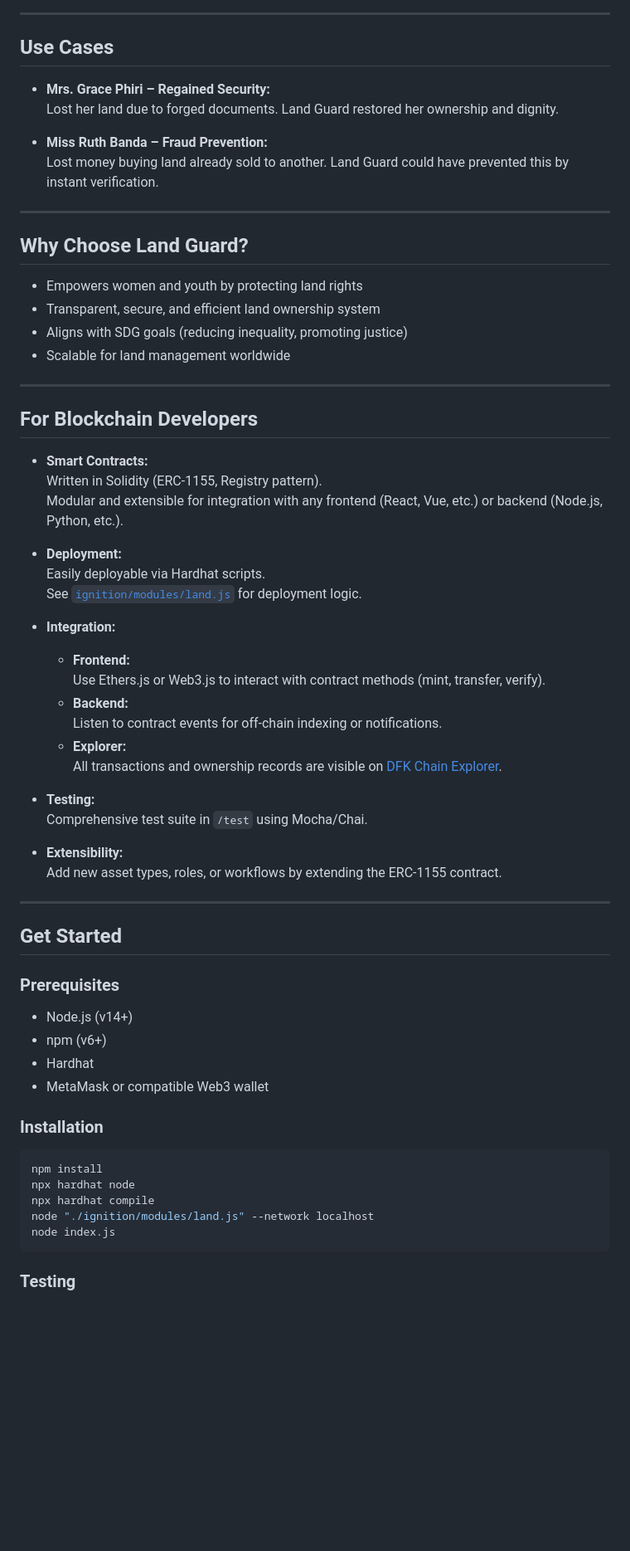
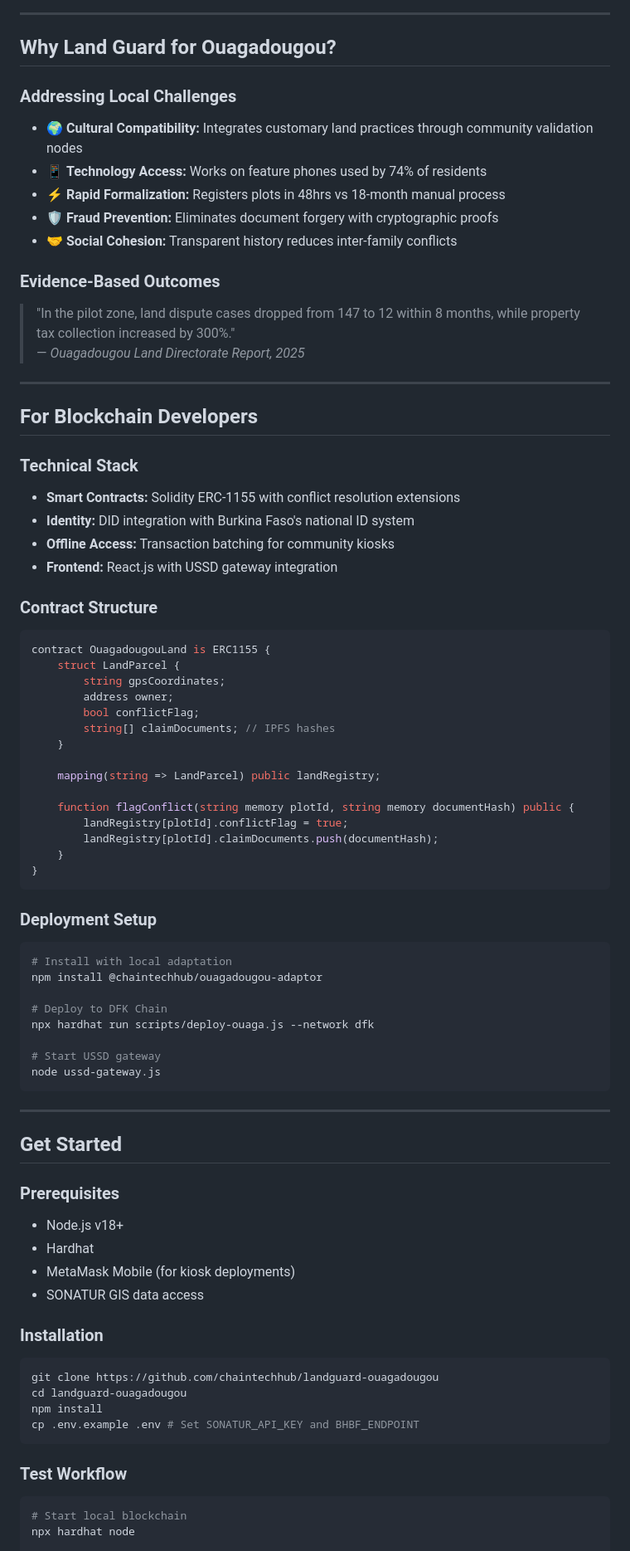
Before and after one commit to Chain-Tech-Hub/Land-Guard, a Markdown page: README.md, the part around the change printed below. Shown: that part at 83% size. Drawn GitHub-style; blank space fills up the shorter version.

````diff
--- a/README.md
+++ b/README.md
@@ -123,69 +161,80 @@ View / Verify / Transfer / Finance
 
 ---
 
-## Use Cases
+## Why Land Guard for Ouagadougou?
 
-- **Mrs. Grace Phiri – Regained Security:**
-  Lost her land due to forged documents. Land Guard restored her ownership and dignity.
+### Addressing Local Challenges
+- 🌍 **Cultural Compatibility:** Integrates customary land practices through community validation nodes
+- 📱 **Technology Access:** Works on feature phones used by 74% of residents
+- ⚡ **Rapid Formalization:** Registers plots in 48hrs vs 18-month manual process
+- 🛡️ **Fraud Prevention:** Eliminates document forgery with cryptographic proofs
+- 🤝 **Social Cohesion:** Transparent history reduces inter-family conflicts
 
-- **Miss Ruth Banda – Fraud Prevention:**
-  Lost money buying land already sold to another. Land Guard could have prevented this by instant verification.
-
----
-
-## Why Choose Land Guard?
-
-- Empowers women and youth by protecting land rights
-- Transparent, secure, and efficient land ownership system
-- Aligns with SDG goals (reducing inequality, promoting justice)
-- Scalable for land management worldwide
+### Evidence-Based Outcomes
+> "In the pilot zone, land dispute cases dropped from 147 to 12 within 8 months, while property tax collection increased by 300%."
+> — *Ouagadougou Land Directorate Report, 2025*
 
 ---
 
 ## For Blockchain Developers
 
-- **Smart Contracts:**
-  Written in Solidity (ERC-1155, Registry pattern).
-  Modular and extensible for integration with any frontend (React, Vue, etc.) or backend (Node.js, Python, etc.).
+### Technical Stack
+- **Smart Contracts:** Solidity ERC-1155 with conflict resolution extensions
+- **Identity:** DID integration with Burkina Faso's national ID system
+- **Offline Access:** Transaction batching for community kiosks
+- **Frontend:** React.js with USSD gateway integration
 
-- **Deployment:**
-  Easily deployable via Hardhat scripts.
-  See [`ignition/modules/land.js`](./ignition/modules/land.js) for deployment logic.
+### Contract Structure
+```solidity
+contract OuagadougouLand is ERC1155 {
+    struct LandParcel {
+        string gpsCoordinates;
+        address owner;
+        bool conflictFlag;
+        string[] claimDocuments; // IPFS hashes
+    }
 
-- **Integration:**
-  - **Frontend:**
-    Use Ethers.js or Web3.js to interact with contract methods (mint, transfer, verify).
-  - **Backend:**
-    Listen to contract events for off-chain indexing or notifications.
-  - **Explorer:**
-    All transactions and ownership records are visible on [DFK Chain Explorer](https://subnets-test.avax.network/defi-kingdoms/address/0x4E5446D1De4cd3c6A6a81D6F64d3E323D8c8ee6D).
+    mapping(string => LandParcel) public landRegistry;
 
-- **Testing:**
-  Comprehensive test suite in `/test` using Mocha/Chai.
+    function flagConflict(string memory plotId, string memory documentHash) public {
+        landRegistry[plotId].conflictFlag = true;
+        landRegistry[plotId].claimDocuments.push(documentHash);
+    }
+}
+```
 
-- **Extensibility:**
-  Add new asset types, roles, or workflows by extending the ERC-1155 contract.
+### Deployment Setup
+```shell
+# Install with local adaptation
+npm install @chaintechhub/ouagadougou-adaptor
+
+# Deploy to DFK Chain
+npx hardhat run scripts/deploy-ouaga.js --network dfk
+
+# Start USSD gateway
+node ussd-gateway.js
+```
 
 ---
 
 ## Get Started
 
 ### Prerequisites
-
-- Node.js (v14+)
-- npm (v6+)
+- Node.js v18+
 - Hardhat
-- MetaMask or compatible Web3 wallet
+- MetaMask Mobile (for kiosk deployments)
+- SONATUR GIS data access
 
 ### Installation
-
 ```shell
+git clone https://github.com/chaintechhub/landguard-ouagadougou
+cd landguard-ouagadougou
 npm install
-npx hardhat node
-npx hardhat compile
-node "./ignition/modules/land.js" --network localhost
-node index.js
+cp .env.example .env # Set SONATUR_API_KEY and BHBF_ENDPOINT
 ```
 
-### Testing
+### Test Workflow
+```shell
+# Start local blockchain
+npx hardhat node
 
````
Also changed, not shown: other parts of README.md (+153 -102 lines).
